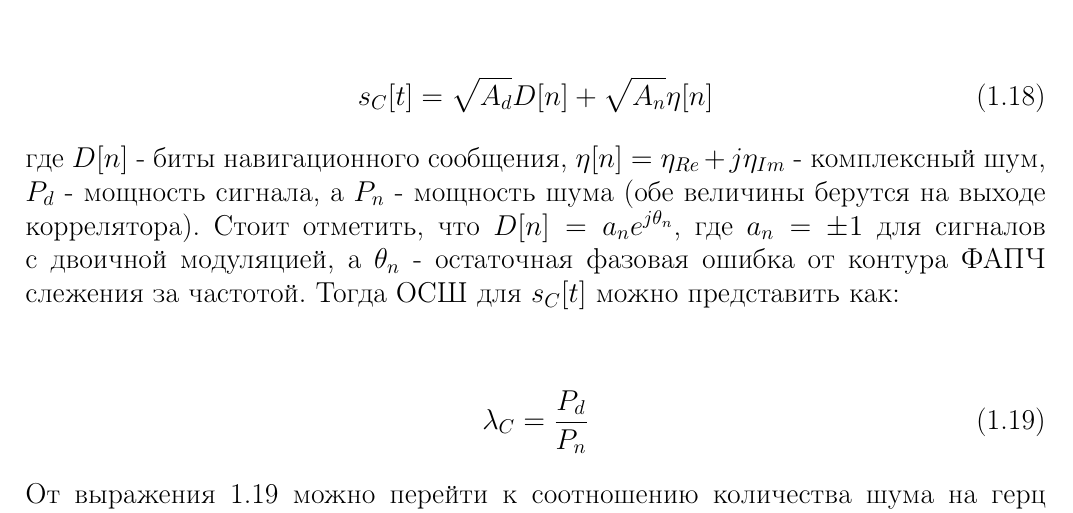
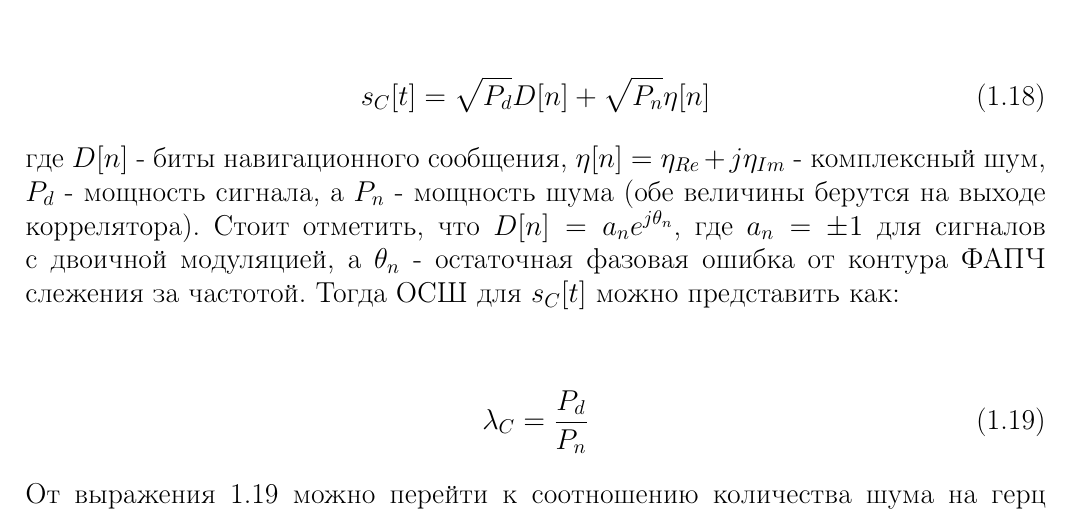
Before and after one commit to venik/phd_src, a LaTeX thesis (text/thesis/thesis.tex, which reads text/thesis/sec1_noise_est.tex): part of page 13 of 15, cut so that both start at the same text. Compiled offline with pdfLaTeX.

Commit message:
thesis: minor fix

```diff
--- a/text/thesis/sec1_noise_est.tex
+++ b/text/thesis/sec1_noise_est.tex
@@ -10,7 +10,7 @@
 \begin{center}
 \begin{equation}
 	\label{eq:noise_est_signal}
-	s_C[t]=\sqrt{A_d}D[n] + \sqrt{A_n}\eta[n]
+	s_C[t]=\sqrt{P_d}D[n] + \sqrt{P_n}\eta[n]
 \end{equation}
 \end{center}
 где $D[n]$ - биты навигационного сообщения, $\eta[n]=\eta_{Re} + j\eta_{Im}$ - комплексный шум,
```
Also changed, not shown: text/thesis/sec1_chaos.tex (+1 -1 lines).
